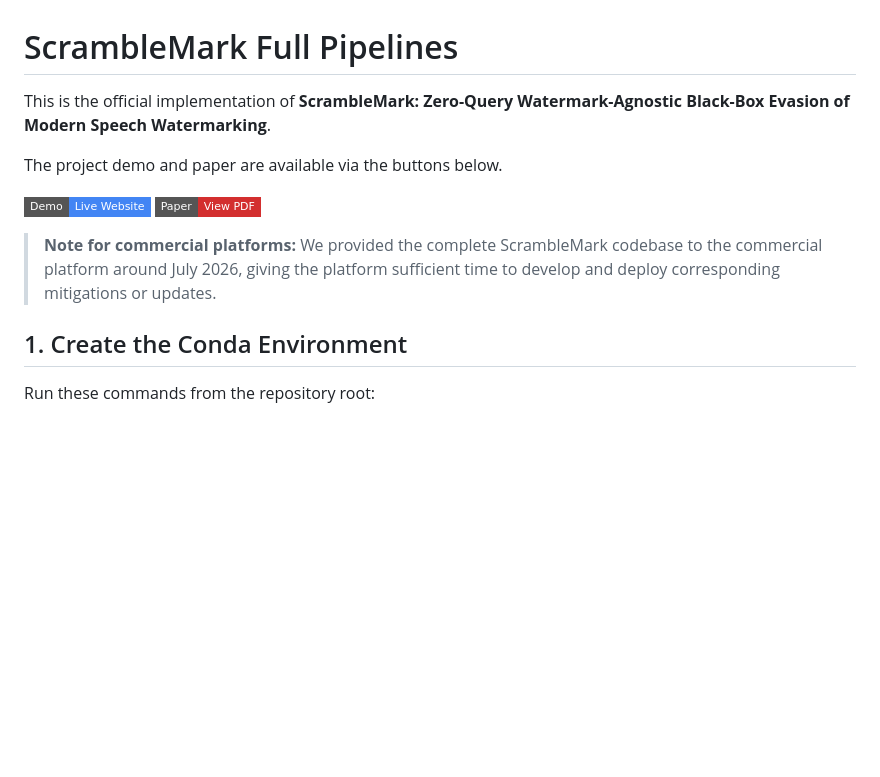
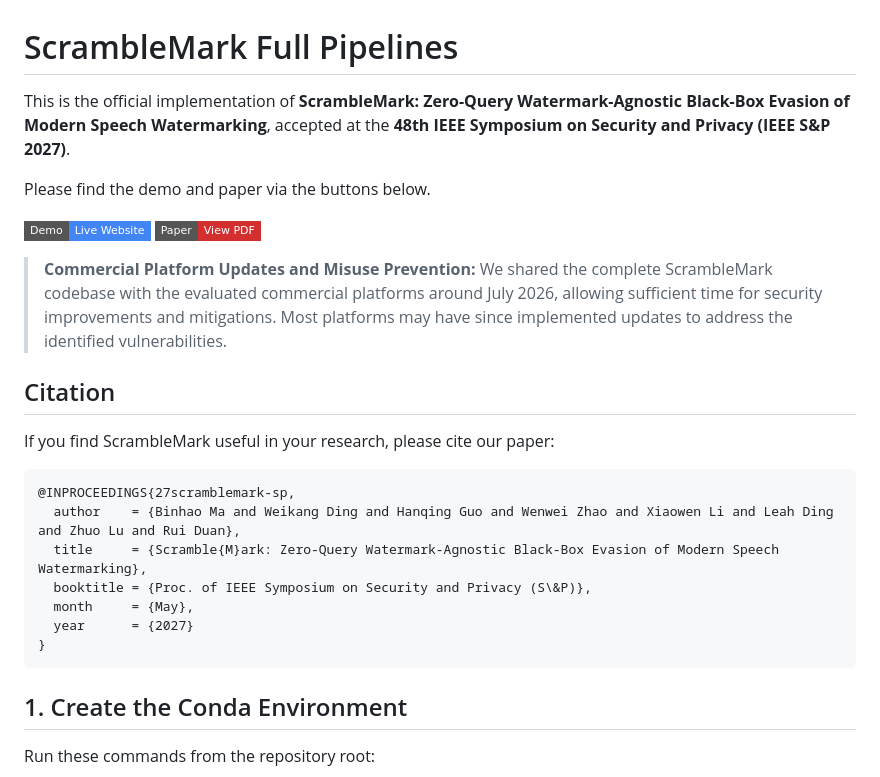
Before and after one commit to binhaoma/ScrambleMark, a Markdown page: README.md, the part around the change. Drawn GitHub-style; badges without logos; blank space fills up the shorter version.

````diff
--- a/README.md
+++ b/README.md
@@ -1,15 +1,29 @@
 # ScrambleMark Full Pipelines
 
-This is the official implementation of **ScrambleMark: Zero-Query Watermark-Agnostic Black-Box Evasion of Modern Speech Watermarking**.
+This is the official implementation of **ScrambleMark: Zero-Query Watermark-Agnostic Black-Box Evasion of Modern Speech Watermarking**, accepted at the **48th IEEE Symposium on Security and Privacy (IEEE S&P 2027)**.
 
-The project demo and paper are available via the buttons below.
+Please find the demo and paper via the buttons below.
 
 <p>
   <a href="https://scramblemark.github.io/"><img src="https://img.shields.io/badge/Demo-Live%20Website-4285F4?style=flat-square&logo=googlechrome&logoColor=white" alt="Demo"></a>
   <a href="https://binhaoma.github.io/ScrambleMark/ScrambleMark.pdf"><img src="https://img.shields.io/badge/Paper-View%20PDF-D32F2F?style=flat-square&logo=adobeacrobatreader&logoColor=white" alt="Paper"></a>
 </p>
 
-> **Note for commercial platforms:** We provided the complete ScrambleMark codebase to the commercial platform around July 2026, giving the platform sufficient time to develop and deploy corresponding mitigations or updates.
+> **Commercial Platform Updates and Misuse Prevention:** We shared the complete ScrambleMark codebase with the evaluated commercial platforms around July 2026, allowing sufficient time for security improvements and mitigations. Most platforms may have since implemented updates to address the identified vulnerabilities.
+
+## Citation
+
+If you find ScrambleMark useful in your research, please cite our paper:
+
+```bibtex
+@INPROCEEDINGS{27scramblemark-sp,
+  author    = {Binhao Ma and Weikang Ding and Hanqing Guo and Wenwei Zhao and Xiaowen Li and Leah Ding and Zhuo Lu and Rui Duan},
+  title     = {Scramble{M}ark: Zero-Query Watermark-Agnostic Black-Box Evasion of Modern Speech Watermarking},
+  booktitle = {Proc. of IEEE Symposium on Security and Privacy (S\&P)},
+  month     = {May},
+  year      = {2027}
+}
+```
 
 ## 1. Create the Conda Environment
 
````
